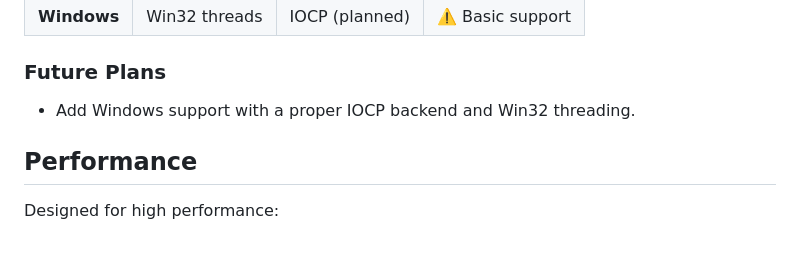
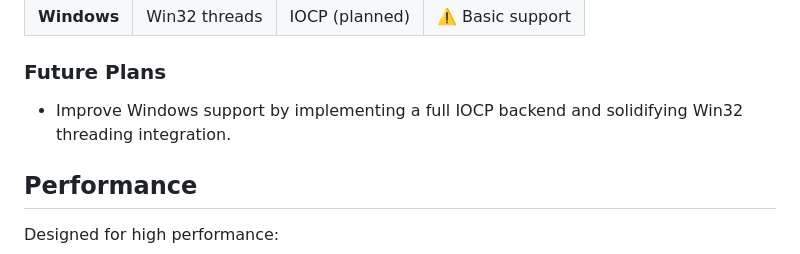
Before and after one commit to kamrankhan78694/modern-c-web-library, a Markdown page: docs/README.md, the part around the change. Rendered like a GitHub page.

Commit message:
Apply suggestions from code review
Co-authored-by: Copilot <175728472+Copilot@users.noreply.github.com>

```diff
--- a/docs/README.md
+++ b/docs/README.md
@@ -128,7 +128,7 @@ Everything is implemented from scratch:
 
 ### Future Plans
 
-- Add Windows support with a proper IOCP backend and Win32 threading.
+- Improve Windows support by implementing a full IOCP backend and solidifying Win32 threading integration.
 
 ## Performance
 
```
